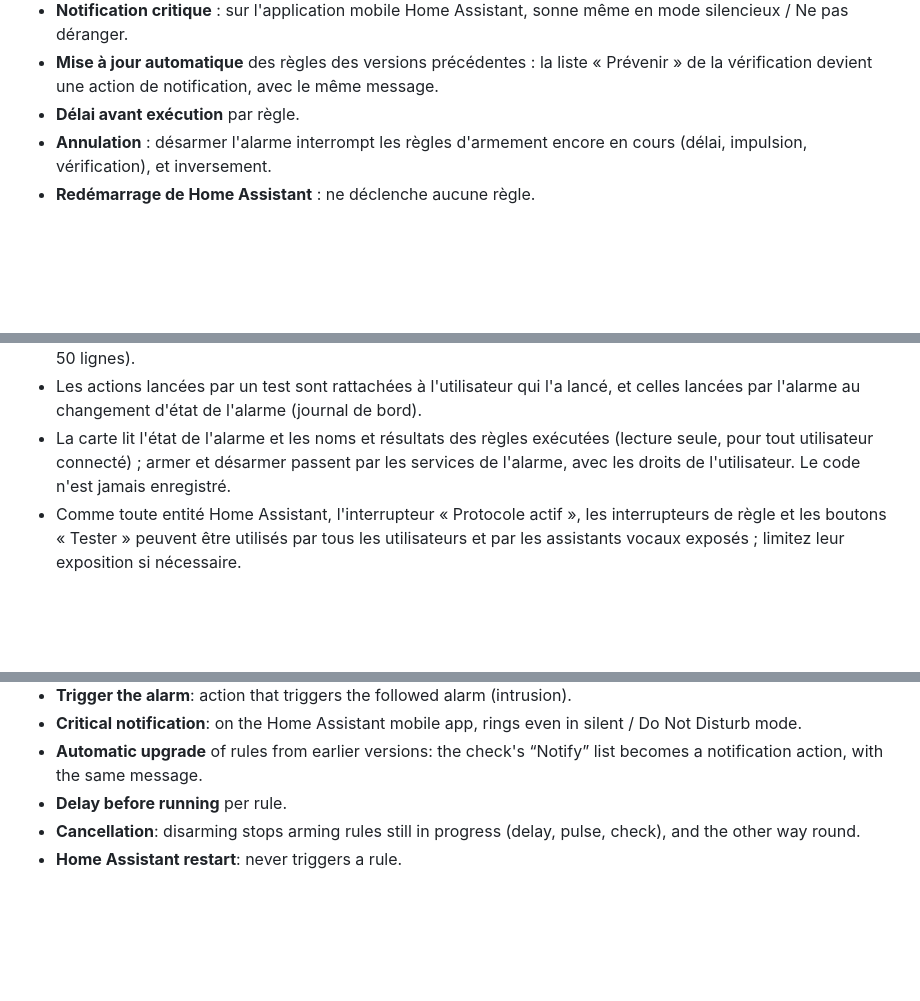
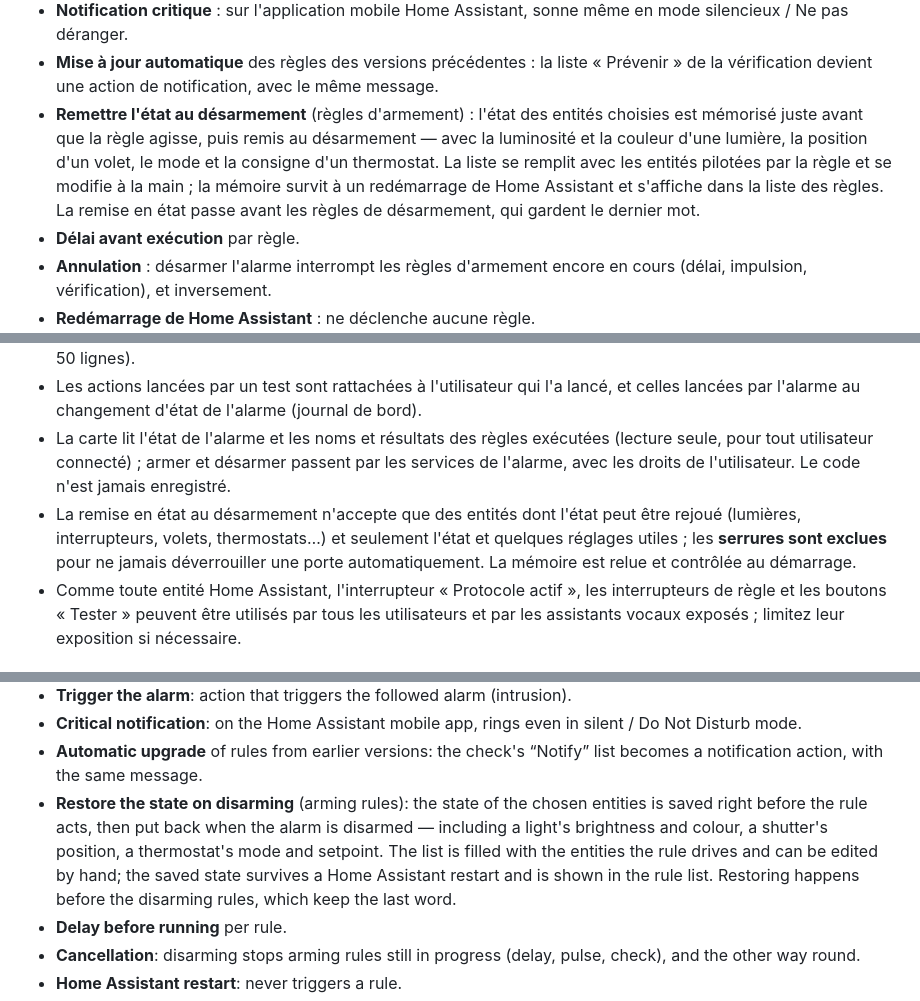
Before and after one commit to akoonet-homeassistant/protocole_alarme, a Markdown page: README.md, 3 parts joined by grey strips. Rendered like a GitHub page; blank space fills up the shorter version.

```diff
--- a/README.md
+++ b/README.md
@@ -36,6 +36,7 @@ Protocole Alarme lance des actions quand vous **armez** ou **désarmez** votre a
 - **Déclencher l'alarme** : action qui déclenche l'alarme suivie (intrusion).
 - **Notification critique** : sur l'application mobile Home Assistant, sonne même en mode silencieux / Ne pas déranger.
 - **Mise à jour automatique** des règles des versions précédentes : la liste « Prévenir » de la vérification devient une action de notification, avec le même message.
+- **Remettre l'état au désarmement** (règles d'armement) : l'état des entités choisies est mémorisé juste avant que la règle agisse, puis remis au désarmement — avec la luminosité et la couleur d'une lumière, la position d'un volet, le mode et la consigne d'un thermostat. La liste se remplit avec les entités pilotées par la règle et se modifie à la main ; la mémoire survit à un redémarrage de Home Assistant et s'affiche dans la liste des règles. La remise en état passe avant les règles de désarmement, qui gardent le dernier mot.
 - **Délai avant exécution** par règle.
 - **Annulation** : désarmer l'alarme interrompt les règles d'armement encore en cours (délai, impulsion, vérification), et inversement.
 - **Redémarrage de Home Assistant** : ne déclenche aucune règle.
@@ -150,6 +151,7 @@ Ces services sont réservés aux administrateurs (et aux automatisations ou scri
 - Les identifiants d'entité, de règle et de service sont contrôlés, les textes affichés sont échappés, les tailles sont limitées (100 règles, 50 actions par règle, 20 actions en cas d'échec, 100 étapes par script avancé, journal de 50 lignes).
 - Les actions lancées par un test sont rattachées à l'utilisateur qui l'a lancé, et celles lancées par l'alarme au changement d'état de l'alarme (journal de bord).
 - La carte lit l'état de l'alarme et les noms et résultats des règles exécutées (lecture seule, pour tout utilisateur connecté) ; armer et désarmer passent par les services de l'alarme, avec les droits de l'utilisateur. Le code n'est jamais enregistré.
+- La remise en état au désarmement n'accepte que des entités dont l'état peut être rejoué (lumières, interrupteurs, volets, thermostats…) et seulement l'état et quelques réglages utiles ; les **serrures sont exclues** pour ne jamais déverrouiller une porte automatiquement. La mémoire est relue et contrôlée au démarrage.
 - Comme toute entité Home Assistant, l'interrupteur « Protocole actif », les interrupteurs de règle et les boutons « Tester » peuvent être utilisés par tous les utilisateurs et par les assistants vocaux exposés ; limitez leur exposition si nécessaire.
 
 ### Limites
@@ -188,6 +192,7 @@ Protocole Alarme runs actions when you **arm** or **disarm** your Home Assistant
 - **Trigger the alarm**: action that triggers the followed alarm (intrusion).
 - **Critical notification**: on the Home Assistant mobile app, rings even in silent / Do Not Disturb mode.
 - **Automatic upgrade** of rules from earlier versions: the check's “Notify” list becomes a notification action, with the same message.
+- **Restore the state on disarming** (arming rules): the state of the chosen entities is saved right before the rule acts, then put back when the alarm is disarmed — including a light's brightness and colour, a shutter's position, a thermostat's mode and setpoint. The list is filled with the entities the rule drives and can be edited by hand; the saved state survives a Home Assistant restart and is shown in the rule list. Restoring happens before the disarming rules, which keep the last word.
 - **Delay before running** per rule.
 - **Cancellation**: disarming stops arming rules still in progress (delay, pulse, check), and the other way round.
 - **Home Assistant restart**: never triggers a rule.
```
Also changed, not shown: other parts of README.md (+6 -1 lines), docs/screenshots/restaurer.png (added), 8 other files.
